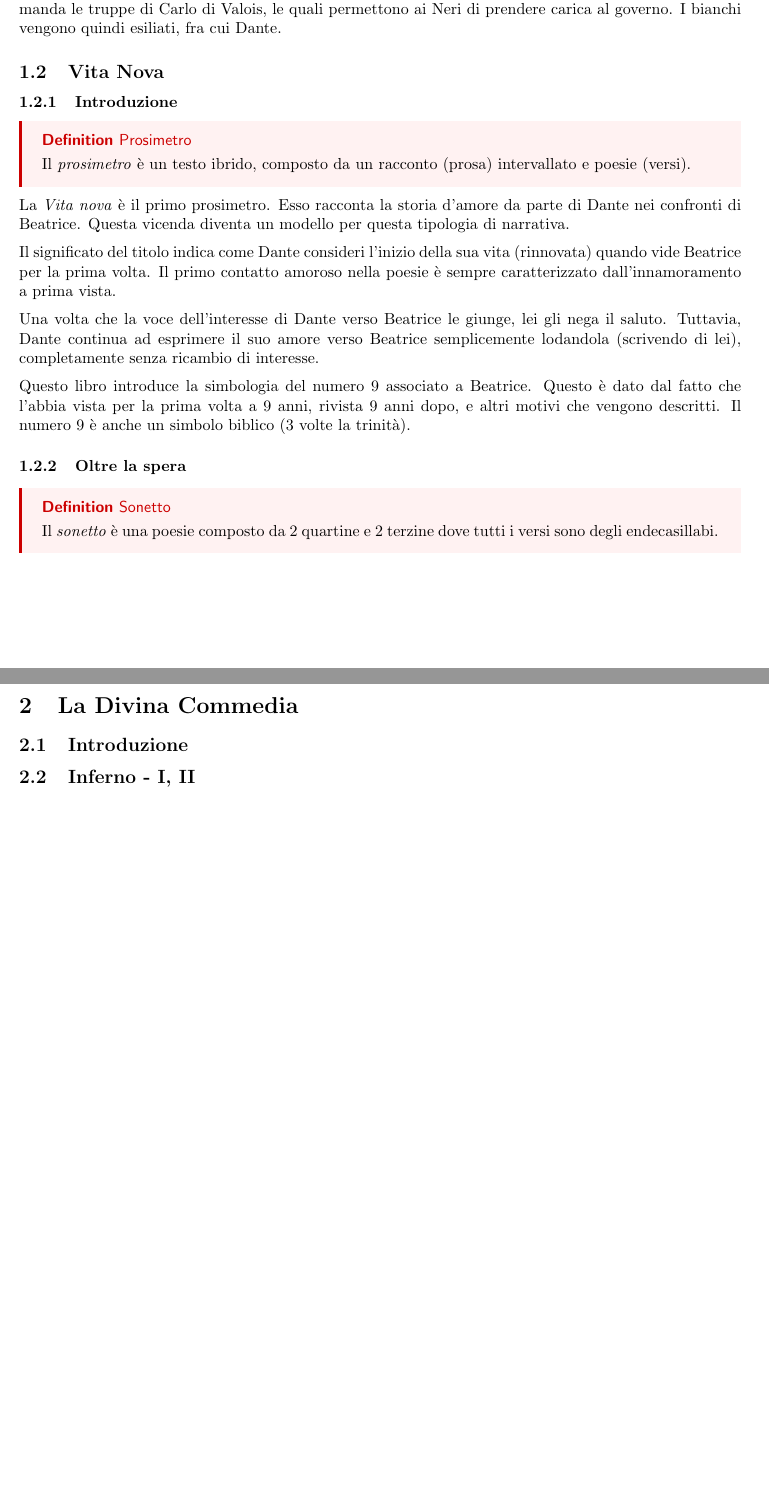
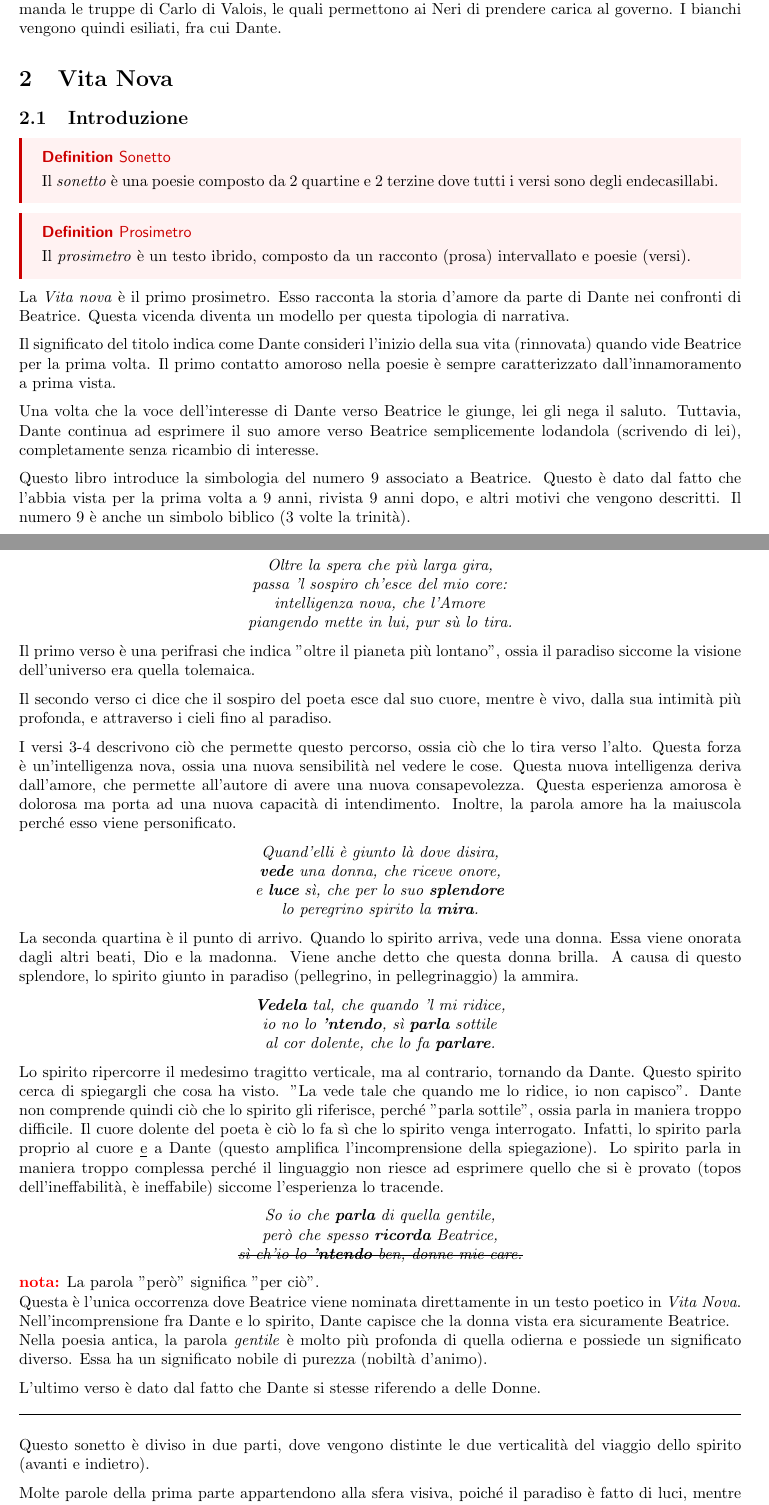
Before and after one commit to paolobettelini/school-notes, a LaTeX document (notes/italiano/italiano.tex): two parts of pages 2 and 3 of 4 before the commit and two parts of pages 2 and 3 of 5 after it, joined at a grey line, cut so that both start at the same text, the shorter picture padded with empty space. Compiled offline with pdfLaTeX.

Commit message:
01/09/23

```diff
--- a/notes/italiano/italiano.tex
+++ b/notes/italiano/italiano.tex
@@ -6,6 +6,7 @@
 \usepackage{fullpage}
 \usepackage{hyperref}
 \usepackage{stellar}
+\usepackage{soul}
 
 \hypersetup{
     colorlinks=true,
@@ -18,6 +19,10 @@
 \title{Italiano}
 \author{Paolo Bettelini}
 \date{}
+
+\newcommand{\quotes}[1]{``#1''}
+
+\newcommand\hr{\par\vspace{-.5\ht\strutbox}\noindent\hrulefill\par\vspace{0.15cm}}
 
 \begin{document}
 
@@ -76,9 +81,13 @@ I bianchi vengono quindi esiliati, fra cui Dante.
 
 % Boccaccio - primo grande studiso di dante
 
-\subsection{Vita Nova}
+\section{Vita Nova}
 
-\subsubsection{Introduzione}
+\subsection{Introduzione}
+
+\sdefinition{Sonetto}{
+    Il \textit{sonetto} è una poesie composto da 2 quartine e 2 terzine dove tutti i versi sono degli endecasillabi.
+}
 
 \sdefinition{Prosimetro}{
     Il \textit{prosimetro} è un testo ibrido, composto da un
@@ -105,15 +114,83 @@ e altri motivi che vengono descritti. Il numero 9 è anche un simbolo biblico (3
 
 \subsubsection{Oltre la spera}
 
-\sdefinition{Sonetto}{
-    Il \textit{sonetto} è una poesie composto da 2 quartine e 2 terzine dove tutti i versi sono degli endecasillabi.
-}
+\begin{center}
+    \textit{Oltre la spera che più larga gira,} \\
+    \textit{passa 'l sospiro ch'esce del mio core:} \\
+    \textit{intelligenza nova, che l'Amore} \\
+    \textit{piangendo mette in lui, pur sù lo tira.}
+\end{center}
+
+Il primo verso è una perifrasi che indica "oltre il pianeta più lontano", ossia il paradiso
+siccome la visione dell'universo era quella tolemaica.
+
+Il secondo verso ci dice che il sospiro del poeta esce dal suo cuore, mentre è vivo, dalla sua intimità più profonda,
+e attraverso i cieli fino al paradiso.
+
+I versi 3-4 descrivono ciò che permette questo percorso, ossia ciò che lo tira
+verso l'alto. Questa forza è un'intelligenza nova, ossia una nuova sensibilità nel vedere le cose.
+Questa nuova intelligenza deriva dall'amore, che permette all'autore di avere una nuova consapevolezza.
+Questa esperienza amorosa è dolorosa ma porta ad una nuova capacità di intendimento.
+Inoltre, la parola amore ha la maiuscola perché esso viene personificato.
+
+\begin{center}
+    \textit{Quand'elli è giunto là dove disira,} \\
+    \textit{\textbf{vede} una donna, che riceve onore,} \\
+    \textit{e \textbf{luce} sì, che per lo suo \textbf{splendore}} \\
+    \textit{lo peregrino spirito la \textbf{mira}.}
+\end{center}
+
+La seconda quartina è il punto di arrivo.
+Quando lo spirito arriva, vede una donna.
+Essa viene onorata dagli altri beati, Dio e la madonna.
+Viene anche detto che questa donna brilla.
+A causa di questo splendore, lo spirito giunto in paradiso (pellegrino, in pellegrinaggio) la ammira.
+
+\begin{center}
+    \textit{\textbf{Vedela} tal, che quando 'l mi ridice,} \\
+    \textit{io no lo \textbf{'ntendo}, sì \textbf{parla} sottile} \\
+    \textit{al cor dolente, che lo fa \textbf{parlare}.}
+\end{center}
+
+Lo spirito ripercorre il medesimo tragitto verticale, ma al contrario, tornando da Dante.
+Questo spirito cerca di spiegargli che cosa ha visto.
+"La vede tale che quando me lo ridice, io non capisco".
+Dante non comprende quindi ciò che lo spirito gli riferisce, perché
+"parla sottile", ossia parla in maniera troppo difficile.
+Il cuore dolente del poeta è ciò lo fa sì che lo spirito venga interrogato.
+Infatti, lo spirito parla proprio al cuore \underline{e} a Dante (questo amplifica l'incomprensione della spiegazione).
+Lo spirito parla in maniera troppo complessa perché il linguaggio non riesce
+ad esprimere quello che si è provato (topos dell'ineffabilità, è ineffabile)
+siccome l'esperienza lo tracende.
+
+\begin{center}
+    \textit{So io che \textbf{parla} di quella gentile,} \\
+    \textit{però che spesso \textbf{ricorda} Beatrice,} \\
+    \textit{\st{sì ch'io lo \textbf{'ntendo} ben, donne mie care.}}
+\end{center}
+
+\textbf{\color{red}nota:} La parola "però" significa "per ciò". \\
+Questa è l'unica occorrenza dove Beatrice viene nominata direttamente in un testo poetico in \textit{Vita Nova}.\\
+Nell'incomprensione fra Dante e lo spirito, Dante capisce che la donna vista era sicuramente
+Beatrice. \\
+Nella poesia antica, la parola \textit{gentile} è molto più profonda di quella odierna
+e possiede un significato diverso. Essa ha un significato nobile di purezza (nobiltà d'animo).
+
+L'ultimo verso è dato dal fatto che Dante si stesse riferendo a delle Donne.
+
+\hr
+
+Questo sonetto è diviso in due parti, dove vengono distinte le due verticalità del viaggio dello spirito
+(avanti e indietro).
+
+Molte parole della prima parte appartendono alla sfera visiva, poiché il paradiso
+è fatto di luci, mentre molte parole della seconda fanno parte del parlare.
+Questo è dato dal fatto che lo spirito può vedere, ma ha l'impossibilità di esprimersi.
+
+Questa separazione è collegata dall'uso di due parole quasi uguali,
+\textbf{mira} e \textbf{Vedela} (detto per anadiplosi).
 
 \section{La Divina Commedia}
 
-\subsection{Introduzione}
-
-\subsection{Inferno - I, II}
-
 \pagebreak
 
```
Also changed, not shown: notes/chemistry/chemistry.tex (+6 -3 lines), notes/fisica/fisica.tex (+17 -3 lines), notes/chemistry/chemistry.pdf, notes/fisica/fisica.pdf, notes/italiano/italiano.pdf, notes/italiano/italiano.tex (9 more changed lines).
